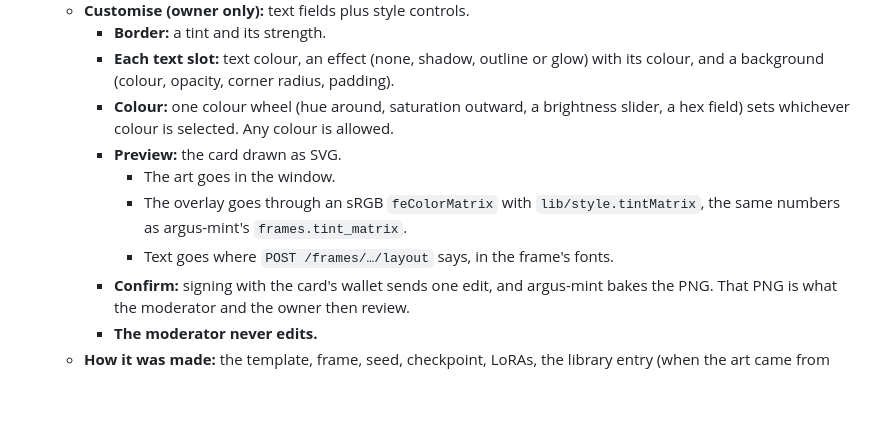
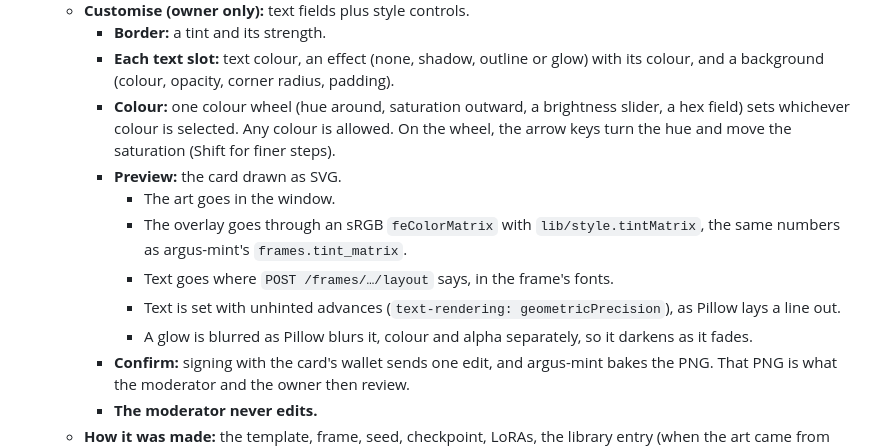
Before and after one commit to smk762/argus-assay, a Markdown page: spec.md, the part around the change. GitHub-like rendering; blank space fills up the shorter version.

```diff
--- a/spec.md
+++ b/spec.md
@@ -23,11 +23,13 @@ The standalone review UI for [argus-mint](https://github.com/smk762/argus-mint),
    - **Customise (owner only):** text fields plus style controls.
      - **Border:** a tint and its strength.
      - **Each text slot:** text colour, an effect (none, shadow, outline or glow) with its colour, and a background (colour, opacity, corner radius, padding).
-     - **Colour:** one colour wheel (hue around, saturation outward, a brightness slider, a hex field) sets whichever colour is selected. Any colour is allowed.
+     - **Colour:** one colour wheel (hue around, saturation outward, a brightness slider, a hex field) sets whichever colour is selected. Any colour is allowed. On the wheel, the arrow keys turn the hue and move the saturation (Shift for finer steps).
      - **Preview:** the card drawn as SVG.
        - The art goes in the window.
        - The overlay goes through an sRGB `feColorMatrix` with `lib/style.tintMatrix`, the same numbers as argus-mint's `frames.tint_matrix`.
        - Text goes where `POST /frames/…/layout` says, in the frame's fonts.
+       - Text is set with unhinted advances (`text-rendering: geometricPrecision`), as Pillow lays a line out.
+       - A glow is blurred as Pillow blurs it, colour and alpha separately, so it darkens as it fades.
      - **Confirm:** signing with the card's wallet sends one edit, and argus-mint bakes the PNG. That PNG is what the moderator and the owner then review.
      - **The moderator never edits.**
    - **How it was made:** the template, frame, seed, checkpoint, LoRAs, the library entry (when the art came from the library), render attempts, bio and bio attempts, display texts, and reviews.
```
Also changed, not shown: README.md (+9 -0 lines), docs/images/draft-reviews.png (added), docs/images/editor.png (added), docs/images/frame-slots.png (added), docs/images/queue.png (added), 6 other files.
